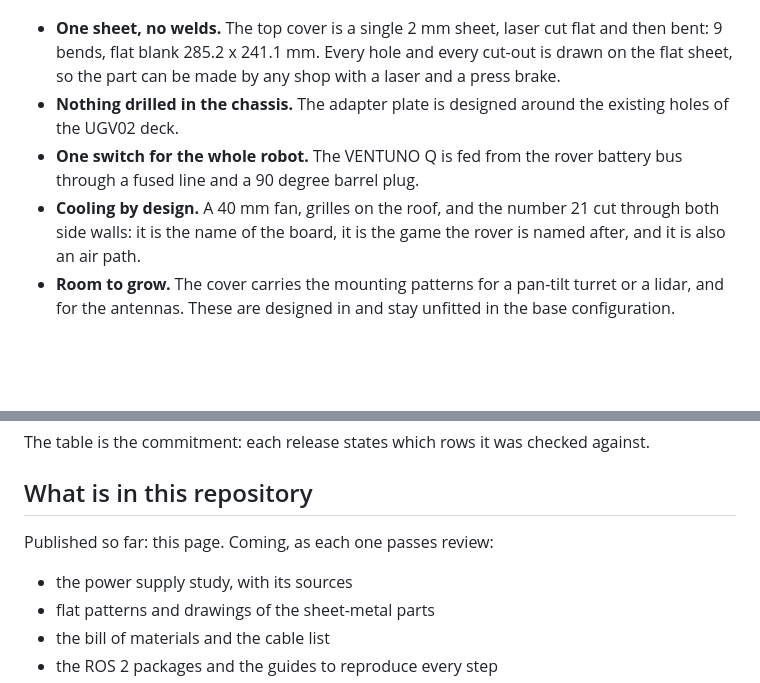
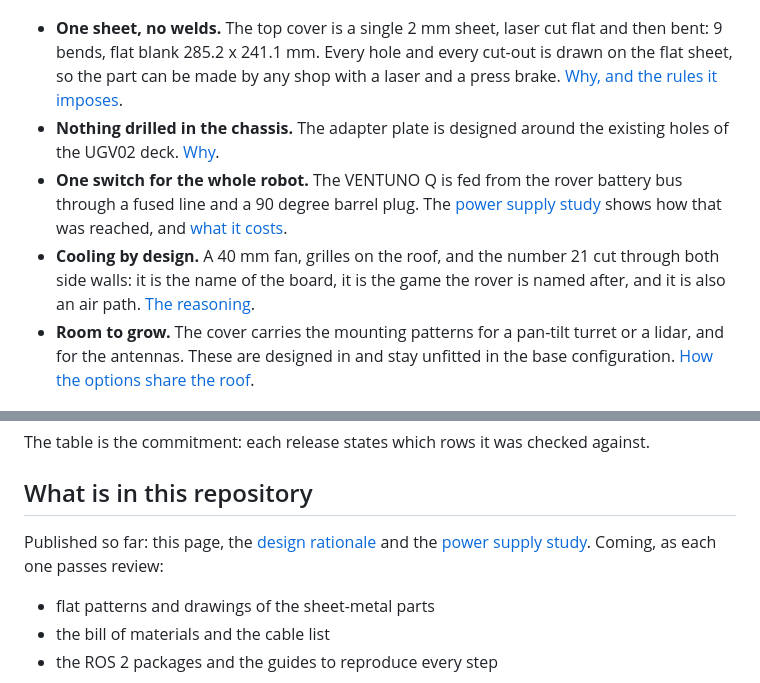
Before and after one commit to alepistella/blackjack, a Markdown page: README.md, 2 parts joined by grey strips. Rendered like a GitHub page; blank space fills up the shorter version.

Commit message:
docs: design rationale and power supply study, linked from every design claim

```diff
--- a/README.md
+++ b/README.md
@@ -26,11 +26,11 @@ Blackjack is that platform, and this repository is the engineering record of how
   <img src="docs/images/blackjack_render_exploded.jpg" alt="Exploded rendering of the rover: chassis, board, cover and turret separated along the vertical axis" width="100%">
 </p>
 
-- **One sheet, no welds.** The top cover is a single 2 mm sheet, laser cut flat and then bent: 9 bends, flat blank 285.2 x 241.1 mm. Every hole and every cut-out is drawn on the flat sheet, so the part can be made by any shop with a laser and a press brake.
-- **Nothing drilled in the chassis.** The adapter plate is designed around the existing holes of the UGV02 deck.
-- **One switch for the whole robot.** The VENTUNO Q is fed from the rover battery bus through a fused line and a 90 degree barrel plug.
-- **Cooling by design.** A 40 mm fan, grilles on the roof, and the number 21 cut through both side walls: it is the name of the board, it is the game the rover is named after, and it is also an air path.
-- **Room to grow.** The cover carries the mounting patterns for a pan-tilt turret or a lidar, and for the antennas. These are designed in and stay unfitted in the base configuration.
+- **One sheet, no welds.** The top cover is a single 2 mm sheet, laser cut flat and then bent: 9 bends, flat blank 285.2 x 241.1 mm. Every hole and every cut-out is drawn on the flat sheet, so the part can be made by any shop with a laser and a press brake. [Why, and the rules it imposes](docs/DESIGN_RATIONALE.md#one-sheet-no-welds).
+- **Nothing drilled in the chassis.** The adapter plate is designed around the existing holes of the UGV02 deck. [Why](docs/DESIGN_RATIONALE.md#nothing-drilled-in-the-chassis).
+- **One switch for the whole robot.** The VENTUNO Q is fed from the rover battery bus through a fused line and a 90 degree barrel plug. The [power supply study](studies/BJ-STU-001_power_supply_study.md) shows how that was reached, and [what it costs](docs/DESIGN_RATIONALE.md#one-switch-for-the-whole-robot).
+- **Cooling by design.** A 40 mm fan, grilles on the roof, and the number 21 cut through both side walls: it is the name of the board, it is the game the rover is named after, and it is also an air path. [The reasoning](docs/DESIGN_RATIONALE.md#cooling-by-design).
+- **Room to grow.** The cover carries the mounting patterns for a pan-tilt turret or a lidar, and for the antennas. These are designed in and stay unfitted in the base configuration. [How the options share the roof](docs/DESIGN_RATIONALE.md#room-to-grow).
 
 <p align="center">
   <img src="docs/images/blackjack_render_detail_21.jpg" alt="Close rendering of the side wall of the cover with the number 21 cut through the sheet" width="100%">
@@ -116,9 +116,8 @@ The table is the commitment: each release states which rows it was checked again
 
 ## What is in this repository
 
-Published so far: this page. Coming, as each one passes review:
+Published so far: this page, the [design rationale](docs/DESIGN_RATIONALE.md) and the [power supply study](studies/BJ-STU-001_power_supply_study.md). Coming, as each one passes review:
 
-- the power supply study, with its sources
 - flat patterns and drawings of the sheet-metal parts
 - the bill of materials and the cable list
 - the ROS 2 packages and the guides to reproduce every step
```
Also changed, not shown: docs/DESIGN_RATIONALE.md (added, +51 -0 lines), studies/BJ-STU-001_power_supply_study.md (added, +339 -0 lines), studies/img/BJ-STU-001/fig09_battery_bay_scan.png (added), studies/img/BJ-STU-001/fig10_barrel_plug_90deg.png (added), 1 other file.
